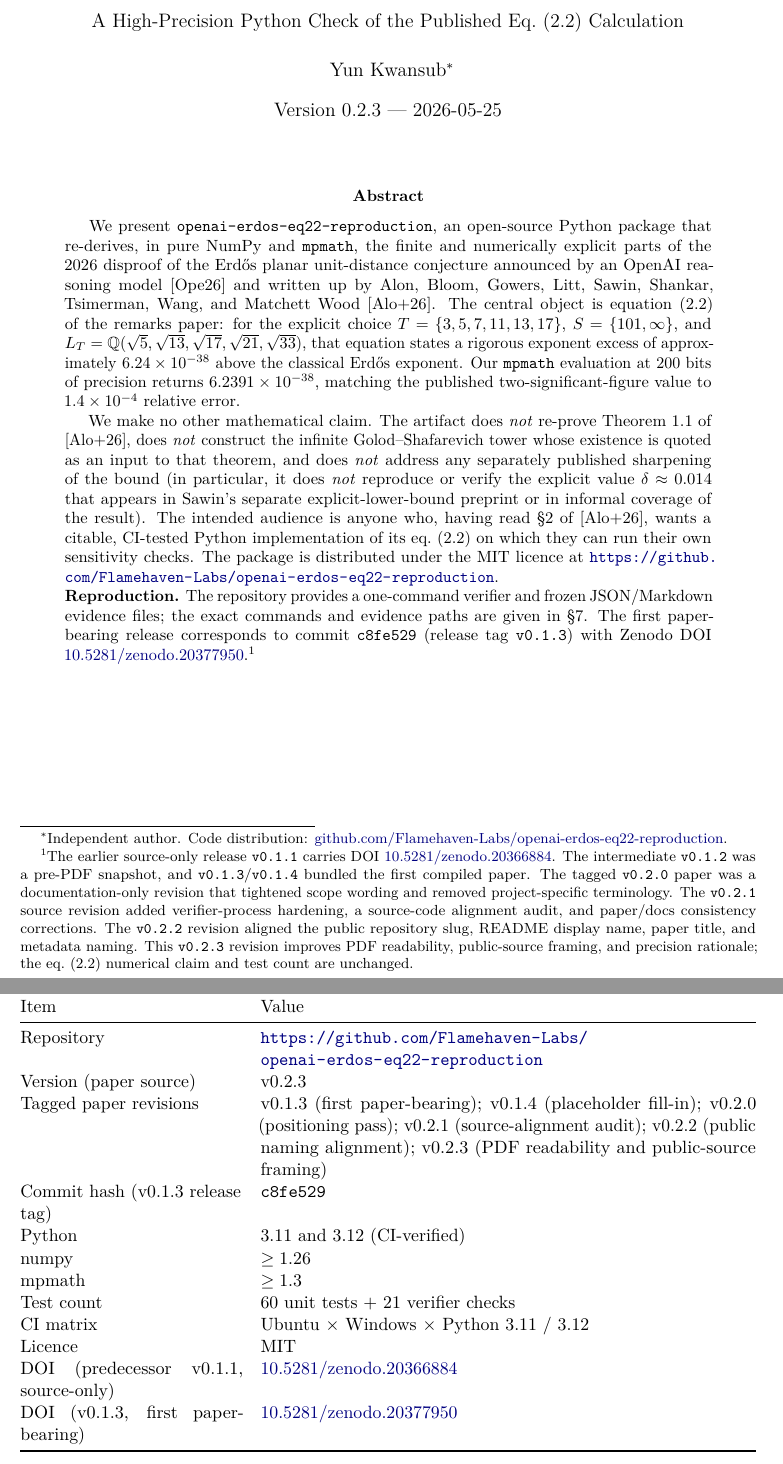
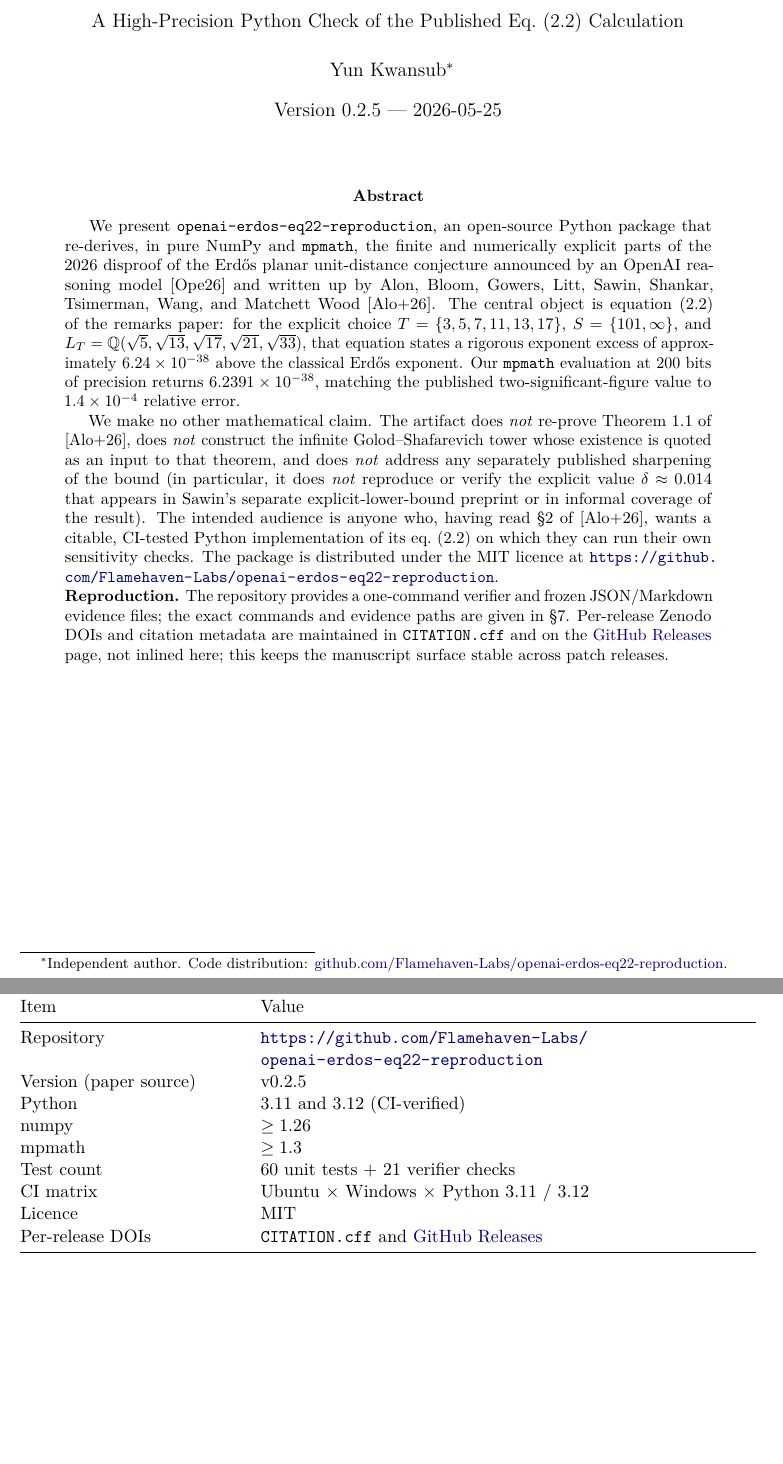
Before and after one commit to Flamehaven-Labs/erdos-ant-verification, a LaTeX paper (paper/main.tex, which reads paper/sections/07_reproducibility.tex): two parts of pages 1 and 10 of 13, joined at a grey line, cut so that both start at the same text, the shorter picture padded with empty space. Compiled offline with pdfLaTeX.

Commit message:
v0.2.5: drop inline DOI from PDF
Removes the recurring inline-DOI drift surface from the paper.
paper/main.tex abstract footnote no longer enumerates per-release
Zenodo DOIs / commit hashes; it points the reader at CITATION.cff and
the GitHub Releases page instead. paper/sections/07_reproducibility.tex
pinned-environment table likewise drops the per-release DOI rows.

Rationale: the v0.1.3 -> v0.1.4 and v0.2.3 -> v0.2.4 patches both
existed solely to fill in the predecessor's inline DOI after Zenodo
issuance. By routing per-release metadata to CITATION.cff (the
canonical Zenodo/GitHub-recognised file), the paper surface stays
stable across patch releases.

No source code, test count, or numerical claim changed. 60/60 tests
pass.

```diff
--- a/paper/main.tex
+++ b/paper/main.tex
@@ -81,7 +81,7 @@
   \thanks{Independent author. Code distribution:
     \href{https://github.com/Flamehaven-Labs/openai-erdos-eq22-reproduction}{github.com/Flamehaven-Labs/openai-erdos-eq22-reproduction}.}%
 }
-\date{Version 0.2.3 --- 2026-05-25}
+\date{Version 0.2.5 --- 2026-05-25}
 
 % --- Document --------------------------------------------------------------
 \begin{document}
@@ -121,9 +121,11 @@
 \noindent\textbf{Reproduction.}
 The repository provides a one-command verifier and frozen JSON/Markdown
 evidence files; the exact commands and evidence paths are given in
-\S\ref{sec:repro}. The first paper-bearing release corresponds to
-commit \texttt{c8fe529} (release tag \texttt{v0.1.3}) with Zenodo DOI
-\href{https://doi.org/10.5281/zenodo.20377950}{10.5281/zenodo.20377950}.\footnote{The earlier source-only release \texttt{v0.1.1} carries DOI \href{https://doi.org/10.5281/zenodo.20366884}{10.5281/zenodo.20366884}. The intermediate \texttt{v0.1.2} was a pre-PDF snapshot, and \texttt{v0.1.3}/\texttt{v0.1.4} bundled the first compiled paper. The tagged \texttt{v0.2.0} paper was a documentation-only revision that tightened scope wording and removed project-specific terminology. The \texttt{v0.2.1} source revision added verifier-process hardening, a source-code alignment audit, and paper/docs consistency corrections. The \texttt{v0.2.2} revision aligned the public repository slug, README display name, paper title, and metadata naming. This \texttt{v0.2.3} revision improves PDF readability, public-source framing, and precision rationale; the eq.~(2.2) numerical claim and test count are unchanged.}
+\S\ref{sec:repro}. Per-release Zenodo DOIs and citation metadata are
+maintained in \texttt{CITATION.cff} and on the
+\href{https://github.com/Flamehaven-Labs/openai-erdos-eq22-reproduction/releases}{GitHub
+Releases} page, not inlined here; this keeps the manuscript surface
+stable across patch releases.
 \end{abstract}
 
 \clearpage
--- a/paper/sections/07_reproducibility.tex
+++ b/paper/sections/07_reproducibility.tex
@@ -39,17 +39,14 @@
 Item & Value \\
 \midrule
 Repository & \url{https://github.com/Flamehaven-Labs/openai-erdos-eq22-reproduction} \\
-Version (paper source) & v0.2.3 \\
-Tagged paper revisions & v0.1.3 (first paper-bearing); v0.1.4 (placeholder fill-in); v0.2.0 (positioning pass); v0.2.1 (source-alignment audit); v0.2.2 (public naming alignment); v0.2.3 (PDF readability and public-source framing) \\
-Commit hash (v0.1.3 release tag) & \texttt{c8fe529} \\
+Version (paper source) & v0.2.5 \\
 Python & 3.11 and 3.12 (CI-verified) \\
 numpy & $\geq 1.26$ \\
 mpmath & $\geq 1.3$ \\
 Test count & $60$ unit tests $+$ $21$ verifier checks \\
 CI matrix & Ubuntu $\times$ Windows $\times$ Python 3.11 / 3.12 \\
 Licence & MIT \\
-DOI (predecessor v0.1.1, source-only) & \href{https://doi.org/10.5281/zenodo.20366884}{10.5281/zenodo.20366884} \\
-DOI (v0.1.3, first paper-bearing) & \href{https://doi.org/10.5281/zenodo.20377950}{10.5281/zenodo.20377950} \\
+Per-release DOIs & \texttt{CITATION.cff} and \href{https://github.com/Flamehaven-Labs/openai-erdos-eq22-reproduction/releases}{GitHub Releases} \\
 \bottomrule
 \end{tabularx}
 
```
Also changed, not shown: docs/DEVIATION_LOG.md (+12 -1 lines), pyproject.toml (+1 -1 lines), CHANGELOG.md, README.md, paper/README.md, 1 other file.
